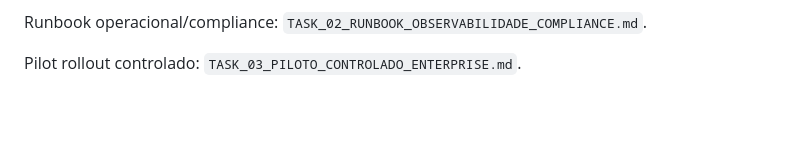
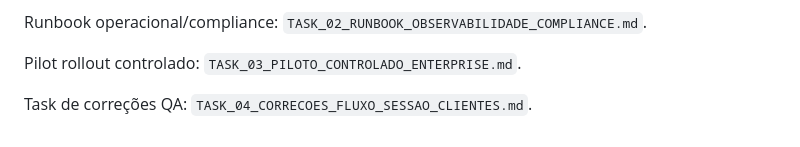
Before and after one commit to suaplanilha/assessoria_organizacional_SAE, a Markdown page: README.md, the part around the change. GitHub-like rendering; blank space fills up the shorter version.

Commit message:
Add TASK 04: corrective plan for session/client flow regressions

```diff
--- a/README.md
+++ b/README.md
@@ -266,3 +266,5 @@ Runbook operacional/compliance: `TASK_02_RUNBOOK_OBSERVABILIDADE_COMPLIANCE.md`.
 
 
 Pilot rollout controlado: `TASK_03_PILOTO_CONTROLADO_ENTERPRISE.md`.
+
+Task de correções QA: `TASK_04_CORRECOES_FLUXO_SESSAO_CLIENTES.md`.
```
Also changed, not shown: TASK_04_CORRECOES_FLUXO_SESSAO_CLIENTES.md (added, +139 -0 lines).
